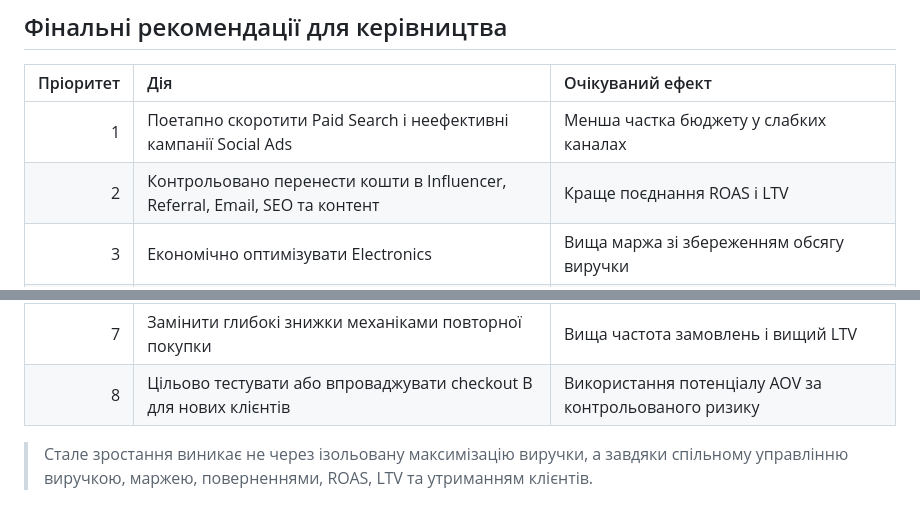
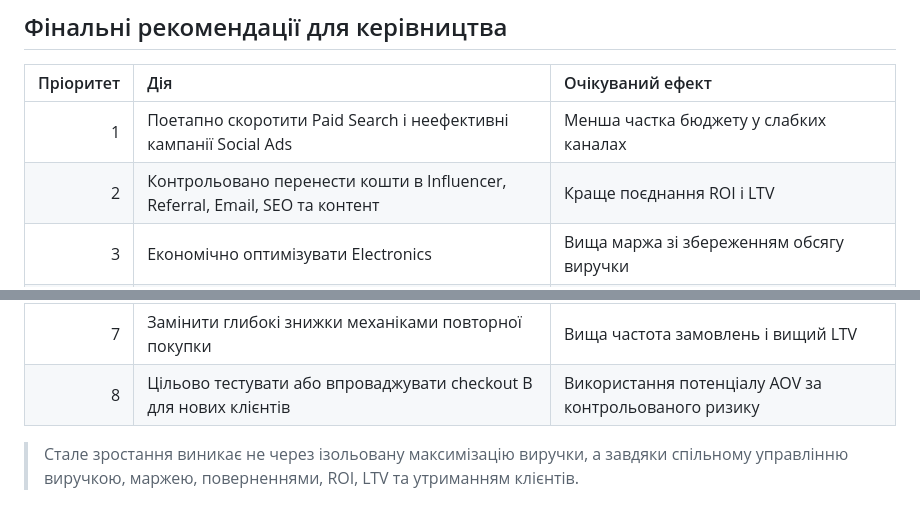
Before and after one commit to AllaYermilko/ShopSphere, a Markdown page: ShopSphere_report_UA.md, 2 parts joined by grey strips. Rendered like a GitHub page.

```diff
--- a/ShopSphere_report_UA.md
+++ b/ShopSphere_report_UA.md
@@ -536,7 +534,7 @@ Beauty є найпереконливішим «прихованим діаман
 | Пріоритет | Дія | Очікуваний ефект |
 | ---: | :--- | :--- |
 | 1 | Поетапно скоротити Paid Search і неефективні кампанії Social Ads | Менша частка бюджету у слабких каналах |
-| 2 | Контрольовано перенести кошти в Influencer, Referral, Email, SEO та контент | Краще поєднання ROAS і LTV |
+| 2 | Контрольовано перенести кошти в Influencer, Referral, Email, SEO та контент | Краще поєднання ROI і LTV |
 | 3 | Економічно оптимізувати Electronics | Вища маржа зі збереженням обсягу виручки |
 | 4 | Масштабувати Beauty без глибоких масових знижок | Прибуткове зростання категорії |
 | 5 | Пріоритезувати Southeast Asia, а в Europe посилити retention | Використання зростання та стабілізація зріліших ринків |
@@ -544,4 +542,4 @@ Beauty є найпереконливішим «прихованим діаман
 | 7 | Замінити глибокі знижки механіками повторної покупки | Вища частота замовлень і вищий LTV |
 | 8 | Цільово тестувати або впроваджувати checkout B для нових клієнтів | Використання потенціалу AOV за контрольованого ризику |
 
-> Стале зростання виникає не через ізольовану максимізацію виручки, а завдяки спільному управлінню виручкою, маржею, поверненнями, ROAS, LTV та утриманням клієнтів.
+> Стале зростання виникає не через ізольовану максимізацію виручки, а завдяки спільному управлінню виручкою, маржею, поверненнями, ROI, LTV та утриманням клієнтів.
```
Also changed, not shown: other parts of ShopSphere_report_UA.md (+40 -42 lines).
